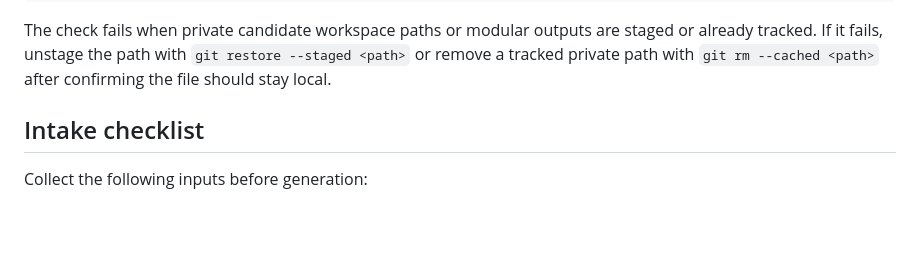
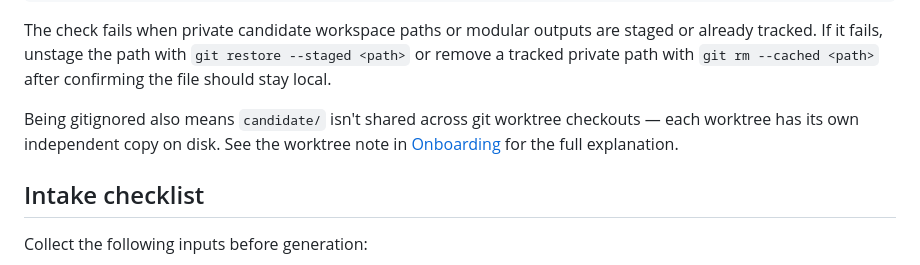
Before and after one commit to DaveVoyles/resume-builder, a Markdown page: docs/candidate-workspace.md, the part around the change. GitHub-like rendering; blank space fills up the shorter version.

````diff
--- a/docs/candidate-workspace.md
+++ b/docs/candidate-workspace.md
@@ -77,6 +77,8 @@ npm run check:privacy
 ```
 
 The check fails when private candidate workspace paths or modular outputs are staged or already tracked. If it fails, unstage the path with `git restore --staged <path>` or remove a tracked private path with `git rm --cached <path>` after confirming the file should stay local.
+
+Being gitignored also means `candidate/` isn't shared across git worktree checkouts — each worktree has its own independent copy on disk. See the worktree note in [Onboarding](playbooks/onboarding.md#state-0-no-workspace-yet) for the full explanation.
 
 ## Intake checklist
 
````
Also changed, not shown: docs/playbooks/onboarding.md (+2 -0 lines).
